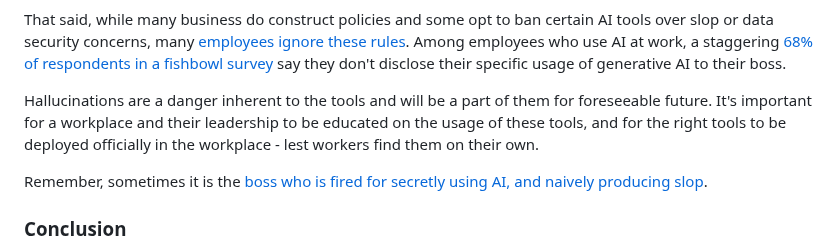
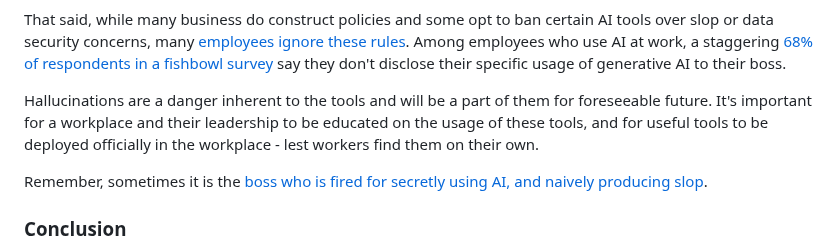
Before and after one commit to jmoak3/jmoak3.github.io, a Markdown page: posts/slop-identify.md, the part around the change. Drawn GitHub-style.

```diff
--- a/posts/slop-identify.md
+++ b/posts/slop-identify.md
@@ -60,7 +60,7 @@ While that may be exciting for teams who want to see their coworkers succeed mor
 
 That said, while many business do construct policies and some opt to ban certain AI tools over slop or data security concerns, many [employees ignore these rules](https://www.welcometothejungle.com/en/articles/using-ai-secretly-at-work). Among employees who use AI at work, a staggering [68% of respondents in a fishbowl survey](https://blogs.blackberry.com/en/2025/02/blackberry-milestone-road-ahead) say they don't disclose their specific usage of generative AI to their boss.
 
-Hallucinations are a danger inherent to the tools and will be a part of them for foreseeable future. It's important for a workplace and their leadership to be educated on the usage of these tools, and for the right tools to be deployed officially in the workplace - lest workers find them on their own.
+Hallucinations are a danger inherent to the tools and will be a part of them for foreseeable future. It's important for a workplace and their leadership to be educated on the usage of these tools, and for useful tools to be deployed officially in the workplace - lest workers find them on their own.
 
 Remember, sometimes it is the [boss who is fired for secretly using AI, and naively producing slop](https://www.cnn.com/2023/12/11/media/sports-illustrated-ai-articles-ceo/index.html).
 
```
